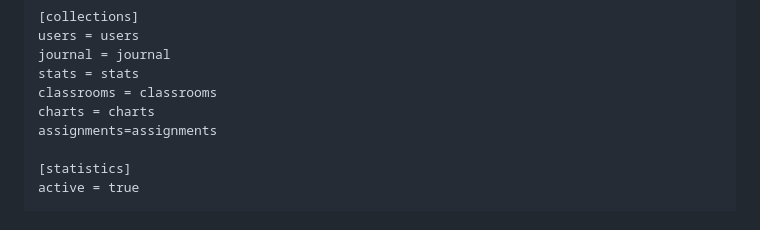
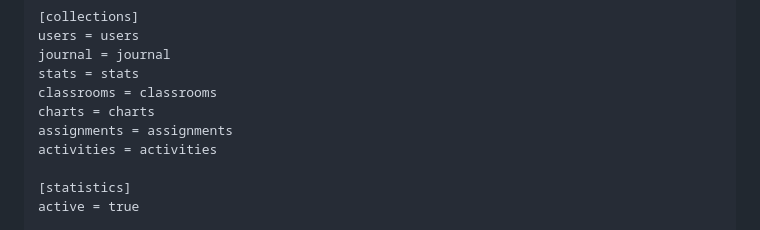
Before and after one commit to llaske/sugarizer-server, a Markdown page: README.md, the part around the change. GitHub-like rendering.

```diff
--- a/README.md
+++ b/README.md
@@ -74,7 +74,8 @@ Following is the typical content of Sugarizer Server settings file:
 	stats = stats
 	classrooms = classrooms
 	charts = charts
-	assignments=assignments
+	assignments = assignments
+	activities = activities
 
 	[statistics]
 	active = true
```
